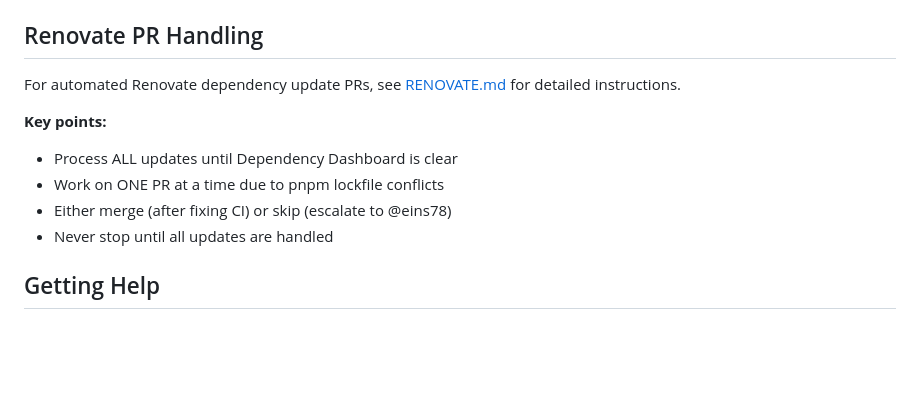
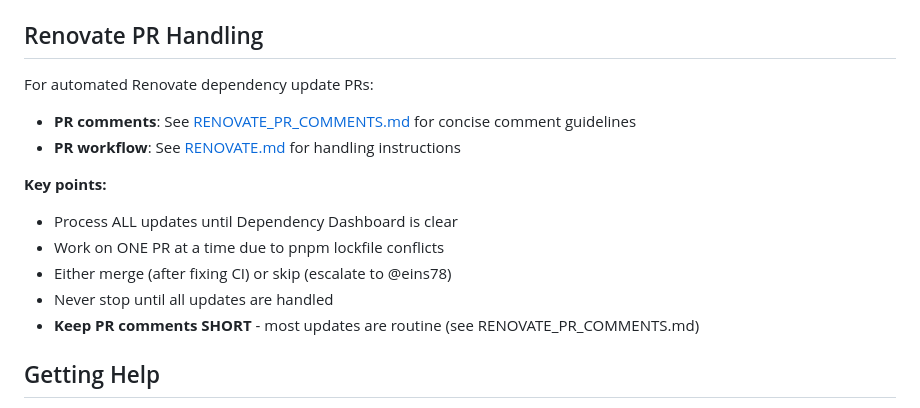
Before and after one commit to eins78/hello-world-web, a Markdown page: CLAUDE.md, the part around the change. Rendered like a GitHub page; blank space fills up the shorter version.

```diff
--- a/CLAUDE.md
+++ b/CLAUDE.md
@@ -407,13 +407,16 @@ act  # Requires act tool to run GitHub Actions locally
 
 ## Renovate PR Handling
 
-For automated Renovate dependency update PRs, see [RENOVATE.md](./RENOVATE.md) for detailed instructions.
+For automated Renovate dependency update PRs:
+- **PR comments**: See [RENOVATE_PR_COMMENTS.md](docs/RENOVATE_PR_COMMENTS.md) for concise comment guidelines
+- **PR workflow**: See [RENOVATE.md](./RENOVATE.md) for handling instructions
 
 **Key points:**
 - Process ALL updates until Dependency Dashboard is clear
 - Work on ONE PR at a time due to pnpm lockfile conflicts
 - Either merge (after fixing CI) or skip (escalate to @eins78)
 - Never stop until all updates are handled
+- **Keep PR comments SHORT** - most updates are routine (see RENOVATE_PR_COMMENTS.md)
 
 ## Getting Help
 
```
Also changed, not shown: docs/RENOVATE_PR_COMMENTS.md (added, +217 -0 lines).
